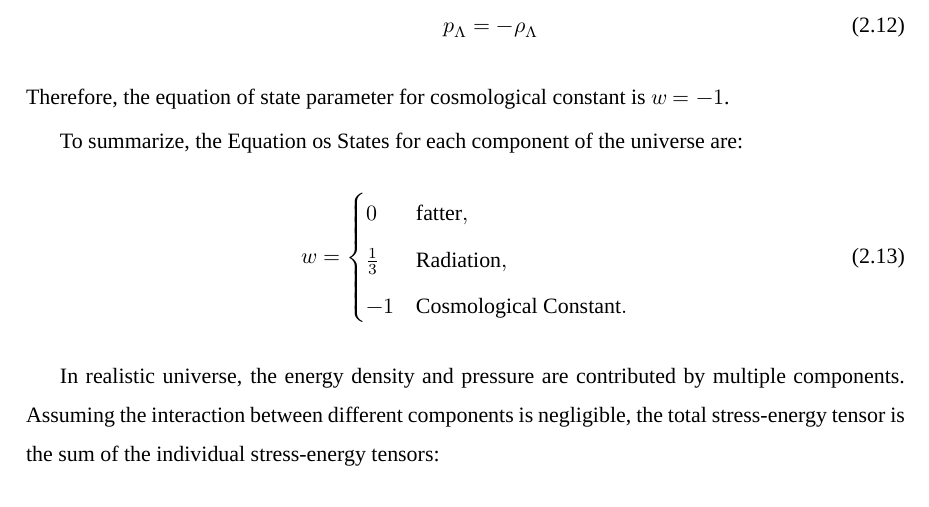
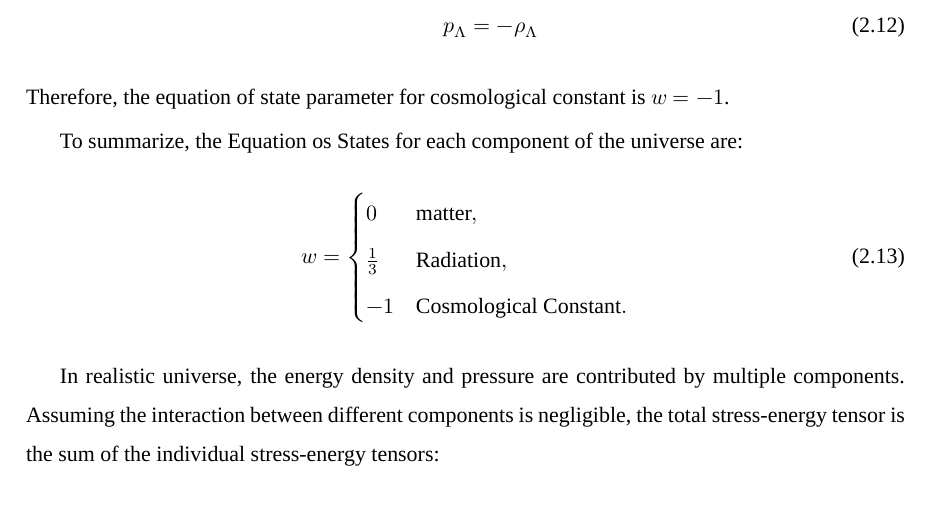
Before and after one commit to atokiwaipmu/PhDThesis, a LaTeX thesis (main.tex, which reads chap-cosmology.tex): part of page 21 of 105, cut so that both start at the same text. Compiled offline with XeLaTeX; a missing font is replaced by an installed copy or a similar font.

Commit message:
「章-宇宙論」における状態方程式の誤字を修正しました。

```diff
--- a/chap-cosmology.tex
+++ b/chap-cosmology.tex
@@ -63,7 +63,7 @@ To summarize, the Equation os States for each component of the universe are:
 \begin{equation}
     w =
     \begin{cases}
-        0 & \text{fatter}, \\
+        0 & \text{matter}, \\
         \frac{1}{3} & \text{Radiation}, \\
         -1 & \text{Cosmological Constant}.
     \end{cases}
```
